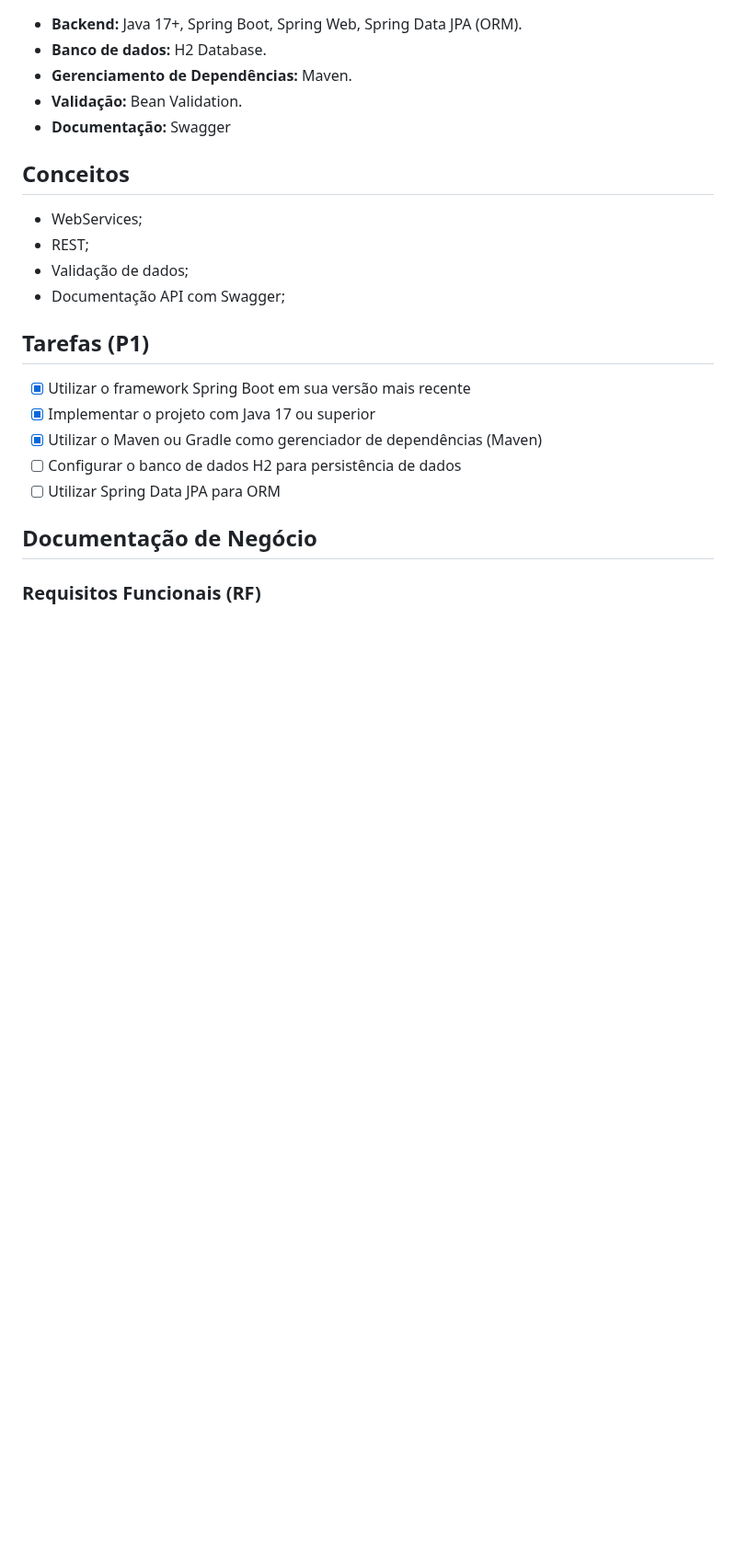
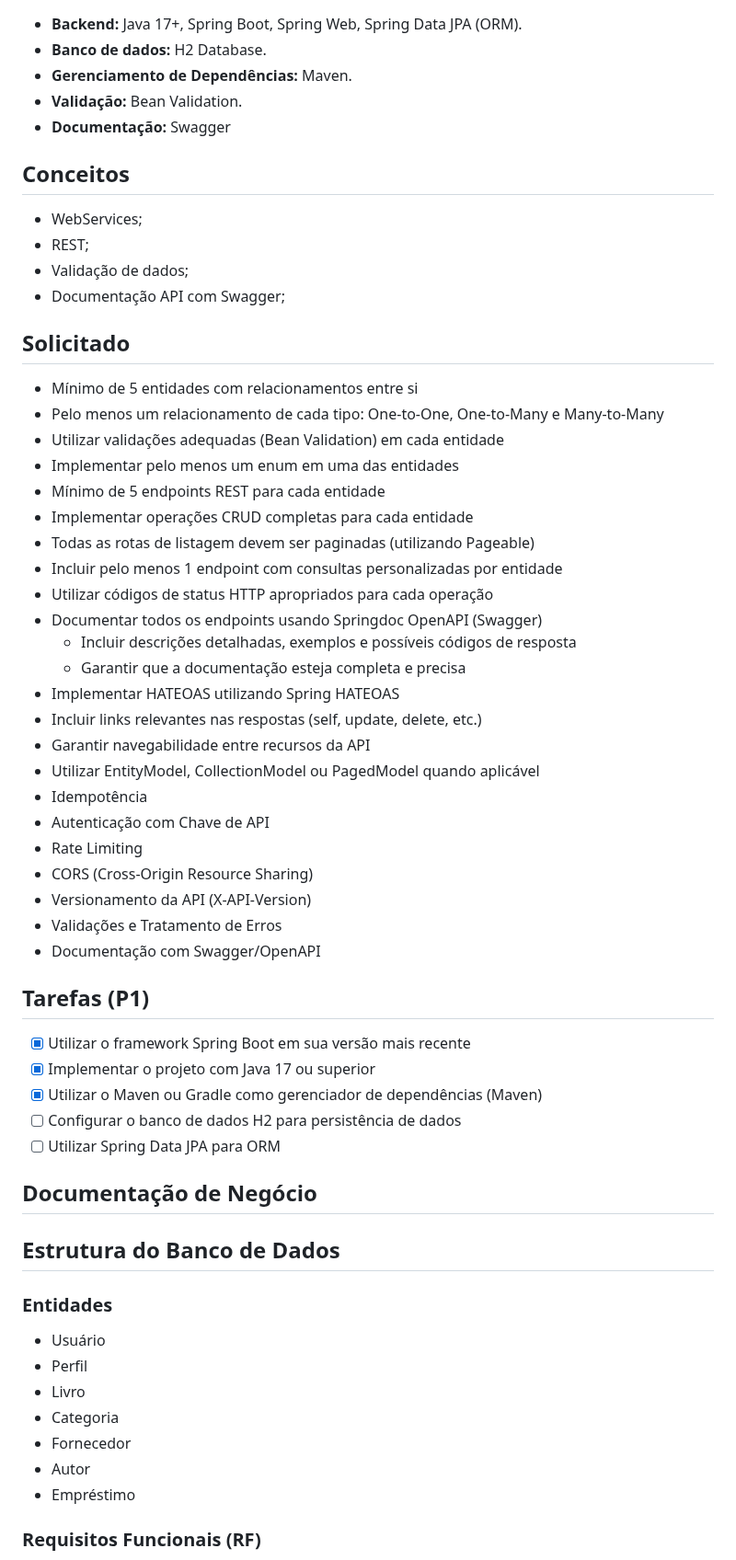
Before and after one commit to Henrry-Maximo/lib84_api, a Markdown page: readme.md, the part around one of its changes. Shown at 92% size. GitHub-like rendering; blank space fills up the shorter version.

```diff
--- a/readme.md
+++ b/readme.md
@@ -23,6 +25,32 @@
 - Validação de dados;
 - Documentação API com Swagger;
 
+## Solicitado
+
+- Mínimo de 5 entidades com relacionamentos entre si
+- Pelo menos um relacionamento de cada tipo: One-to-One, One-to-Many e Many-to-Many
+- Utilizar validações adequadas (Bean Validation) em cada entidade
+- Implementar pelo menos um enum em uma das entidades
+- Mínimo de 5 endpoints REST para cada entidade
+- Implementar operações CRUD completas para cada entidade
+- Todas as rotas de listagem devem ser paginadas (utilizando Pageable)
+- Incluir pelo menos 1 endpoint com consultas personalizadas por entidade
+- Utilizar códigos de status HTTP apropriados para cada operação
+- Documentar todos os endpoints usando Springdoc OpenAPI (Swagger)
+  - Incluir descrições detalhadas, exemplos e possíveis códigos de resposta
+  - Garantir que a documentação esteja completa e precisa
+- Implementar HATEOAS utilizando Spring HATEOAS
+- Incluir links relevantes nas respostas (self, update, delete, etc.)
+- Garantir navegabilidade entre recursos da API
+- Utilizar EntityModel, CollectionModel ou PagedModel quando aplicável
+- Idempotência
+- Autenticação com Chave de API
+- Rate Limiting
+- CORS (Cross-Origin Resource Sharing)
+- Versionamento da API (X-API-Version)
+- Validações e Tratamento de Erros
+- Documentação com Swagger/OpenAPI
+
 ## Tarefas (P1)
 
 - [x] Utilizar o framework Spring Boot em sua versão mais recente
@@ -33,5 +61,17 @@
 
 ## Documentação de Negócio
 
+## Estrutura do Banco de Dados
+
+### Entidades
+
+- Usuário
+- Perfil
+- Livro
+- Categoria
+- Fornecedor
+- Autor
+- Empréstimo
+
 ### Requisitos Funcionais (RF)
 
```
Also changed, not shown: other parts of readme.md (+60 -26 lines), logo.png (added), 2 other files.
